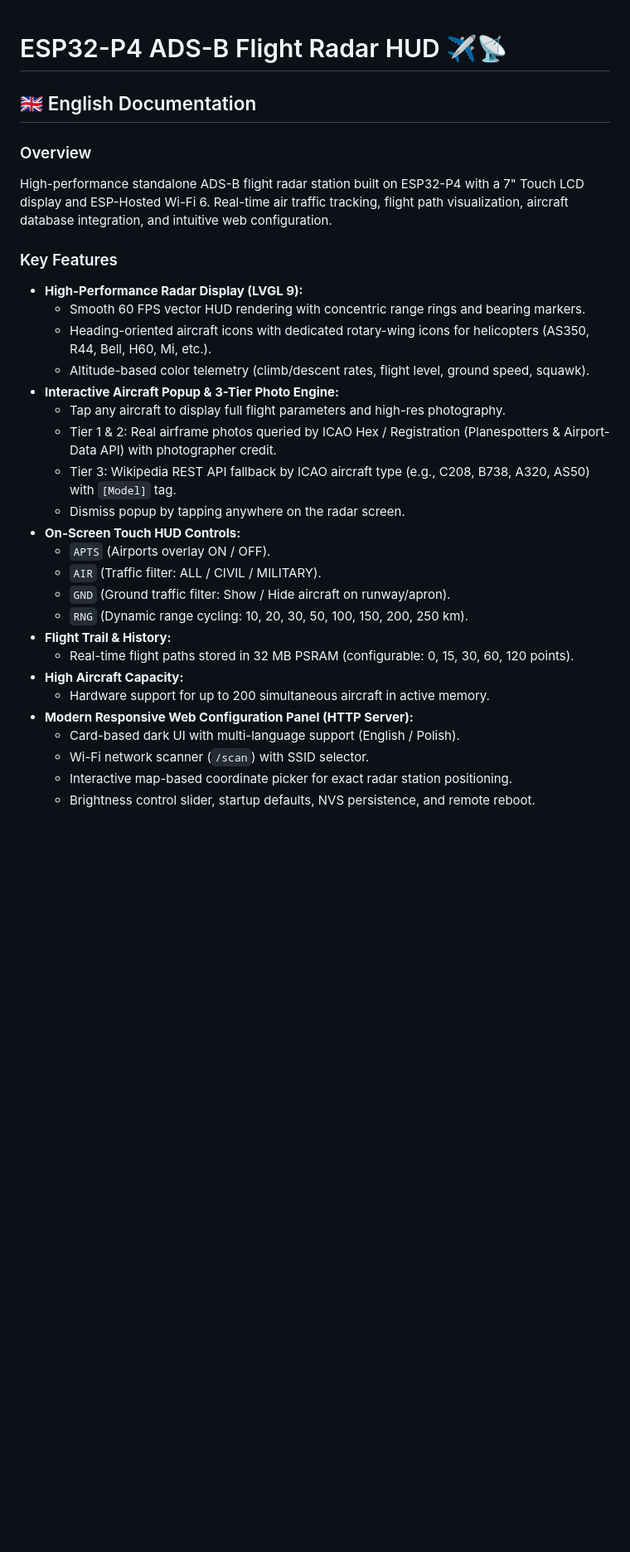
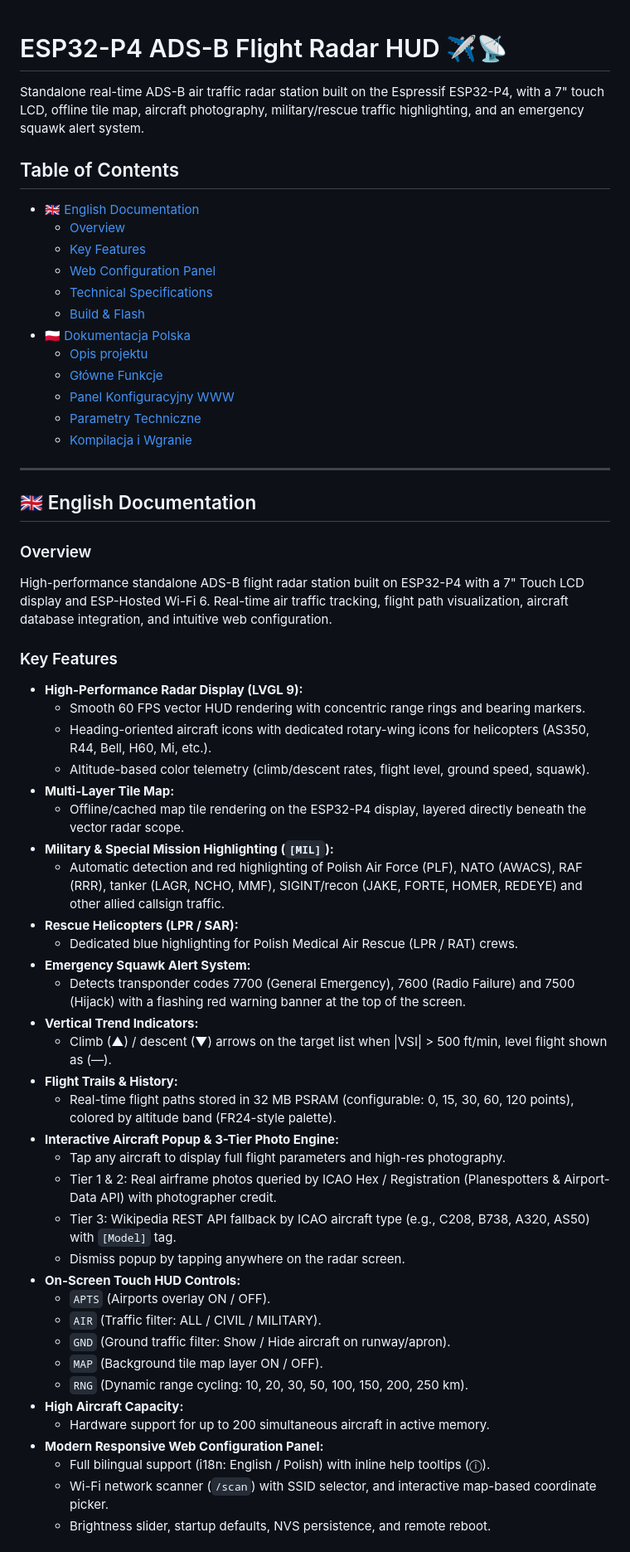
Before and after one commit to 3dmn/RadarOS-P4, a Markdown page: README.md, the part around one of its changes. Shown at 83% size. Rendered like a GitHub page; blank space fills up the shorter version.

```diff
--- a/README.md
+++ b/README.md
@@ -1,4 +1,23 @@
 # ESP32-P4 ADS-B Flight Radar HUD ✈️📡
+
+Standalone real-time ADS-B air traffic radar station built on the Espressif ESP32-P4, with a 7" touch LCD, offline tile map, aircraft photography, military/rescue traffic highlighting, and an emergency squawk alert system.
+
+## Table of Contents
+
+- [🇬🇧 English Documentation](#-english-documentation)
+  - [Overview](#overview)
+  - [Key Features](#key-features)
+  - [Web Configuration Panel](#web-configuration-panel)
+  - [Technical Specifications](#technical-specifications)
+  - [Build & Flash](#build--flash)
+- [🇵🇱 Dokumentacja Polska](#-dokumentacja-polska)
+  - [Opis projektu](#opis-projektu)
+  - [Główne Funkcje](#główne-funkcje)
+  - [Panel Konfiguracyjny WWW](#panel-konfiguracyjny-www)
+  - [Parametry Techniczne](#parametry-techniczne)
+  - [Kompilacja i Wgranie](#kompilacja-i-wgranie)
+
+---
 
 ## 🇬🇧 English Documentation
 
@@ -6,10 +25,23 @@
 High-performance standalone ADS-B flight radar station built on ESP32-P4 with a 7" Touch LCD display and ESP-Hosted Wi-Fi 6. Real-time air traffic tracking, flight path visualization, aircraft database integration, and intuitive web configuration.
 
 ### Key Features
+
 - **High-Performance Radar Display (LVGL 9):**
   - Smooth 60 FPS vector HUD rendering with concentric range rings and bearing markers.
   - Heading-oriented aircraft icons with dedicated rotary-wing icons for helicopters (AS350, R44, Bell, H60, Mi, etc.).
   - Altitude-based color telemetry (climb/descent rates, flight level, ground speed, squawk).
+- **Multi-Layer Tile Map:**
+  - Offline/cached map tile rendering on the ESP32-P4 display, layered directly beneath the vector radar scope.
+- **Military & Special Mission Highlighting (`[MIL]`):**
+  - Automatic detection and red highlighting of Polish Air Force (PLF), NATO (AWACS), RAF (RRR), tanker (LAGR, NCHO, MMF), SIGINT/recon (JAKE, FORTE, HOMER, REDEYE) and other allied callsign traffic.
+- **Rescue Helicopters (LPR / SAR):**
+  - Dedicated blue highlighting for Polish Medical Air Rescue (LPR / RAT) crews.
+- **Emergency Squawk Alert System:**
+  - Detects transponder codes 7700 (General Emergency), 7600 (Radio Failure) and 7500 (Hijack) with a flashing red warning banner at the top of the screen.
+- **Vertical Trend Indicators:**
+  - Climb (▲) / descent (▼) arrows on the target list when |VSI| > 500 ft/min, level flight shown as (—).
+- **Flight Trails & History:**
+  - Real-time flight paths stored in 32 MB PSRAM (configurable: 0, 15, 30, 60, 120 points), colored by altitude band (FR24-style palette).
 - **Interactive Aircraft Popup & 3-Tier Photo Engine:**
   - Tap any aircraft to display full flight parameters and high-res photography.
   - Tier 1 & 2: Real airframe photos queried by ICAO Hex / Registration (Planespotters & Airport-Data API) with photographer credit.
@@ -19,14 +51,12 @@ High-performance standalone ADS-B flight radar station built on ESP32-P4 with a
   - `APTS` (Airports overlay ON / OFF).
   - `AIR` (Traffic filter: ALL / CIVIL / MILITARY).
   - `GND` (Ground traffic filter: Show / Hide aircraft on runway/apron).
+  - `MAP` (Background tile map layer ON / OFF).
   - `RNG` (Dynamic range cycling: 10, 20, 30, 50, 100, 150, 200, 250 km).
-- **Flight Trail & History:**
-  - Real-time flight paths stored in 32 MB PSRAM (configurable: 0, 15, 30, 60, 120 points).
 - **High Aircraft Capacity:**
   - Hardware support for up to 200 simultaneous aircraft in active memory.
-- **Modern Responsive Web Configuration Panel (HTTP Server):**
-  - Card-based dark UI with multi-language support (English / Polish).
-  - Wi-Fi network scanner (`/scan`) with SSID selector.
-  - Interactive map-based coordinate picker for exact radar station positioning.
-  - Brightness control slider, startup defaults, NVS persistence, and remote reboot.
+- **Modern Responsive Web Configuration Panel:**
+  - Full bilingual support (i18n: English / Polish) with inline help tooltips (ⓘ).
+  - Wi-Fi network scanner (`/scan`) with SSID selector, and interactive map-based coordinate picker.
+  - Brightness slider, startup defaults, NVS persistence, and remote reboot.
 
```
Also changed, not shown: other parts of README.md (+83 -16 lines).
